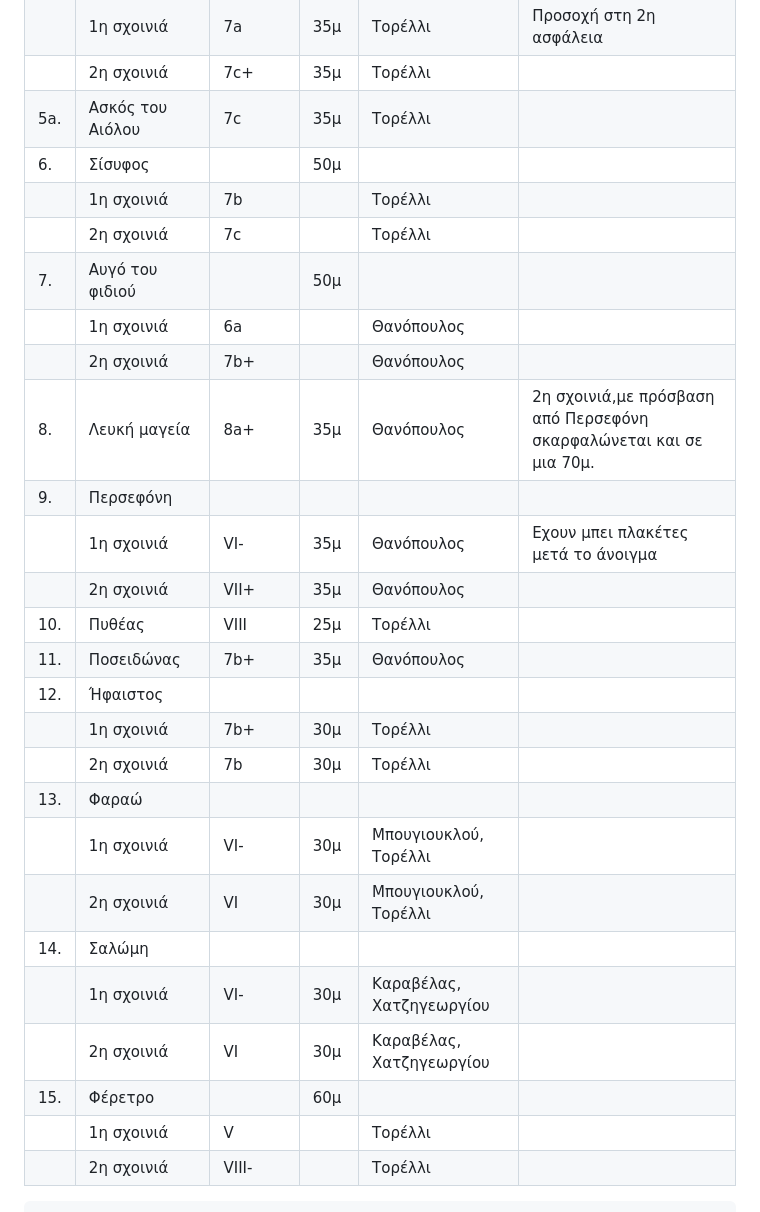
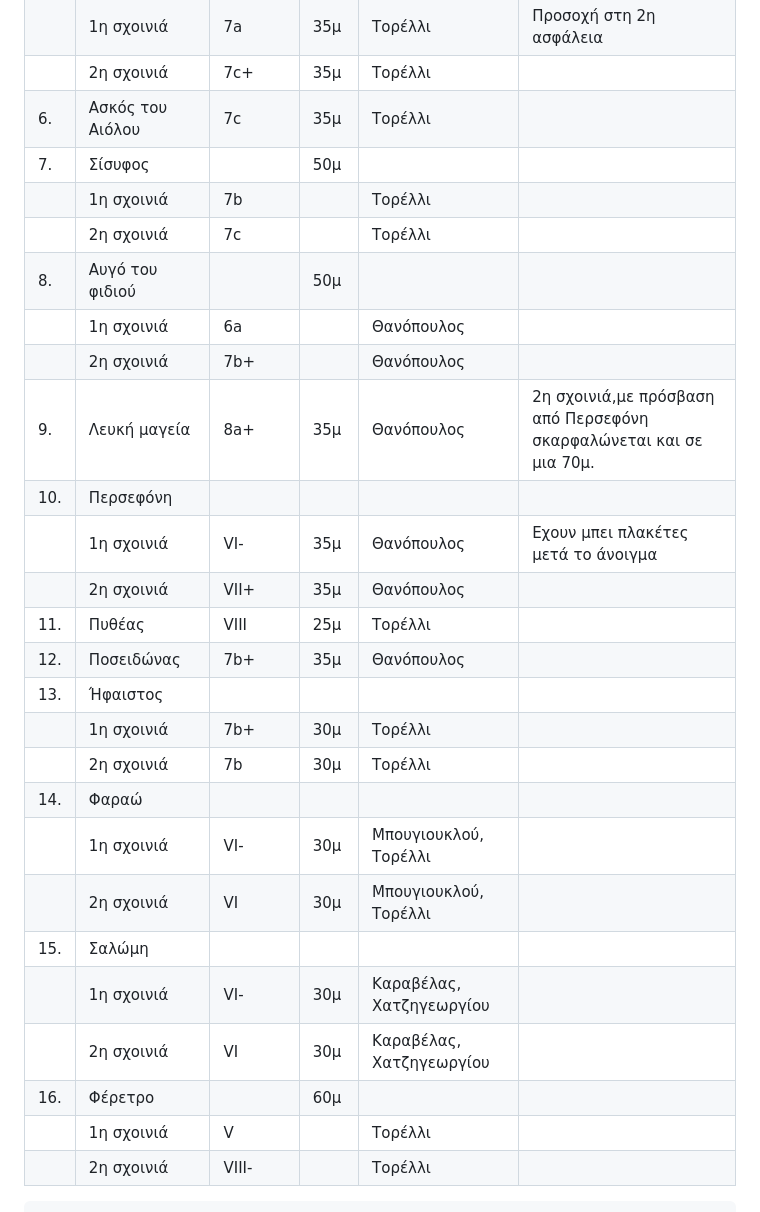
Before and after one commit to eospatras/patrasclimbing, a Markdown page: Καλόγρια/Καλόγρια.md, the part around the change. GitHub-like rendering.

Commit message:
fixed numbering of Μεγάλος τοίχος

```diff
--- a/Καλόγρια/Καλόγρια.md
+++ b/Καλόγρια/Καλόγρια.md
@@ -69,29 +69,29 @@ for label in ax.xaxis.get_ticklabels()[1::2]:
 | 5. | Αίολος          |      |     |    | |
 |    |   1η σχοινιά    | 7a   | 35μ |    Τορέλλι | Προσοχή στη 2η ασφάλεια
 |    |   2η σχοινιά    | 7c+  | 35μ |    Τορέλλι |
-| 5a.| Ασκός του Αιόλου| 7c   | 35μ |    Τορέλλι |
-| 6. | Σίσυφος         |      | 50μ |    |
+| 6.| Ασκός του Αιόλου| 7c   | 35μ |    Τορέλλι |
+| 7. | Σίσυφος         |      | 50μ |    |
 |    |   1η σχοινιά    | 7b  |     |    Τορέλλι |
 |    |   2η σχοινιά    | 7c  |     |    Τορέλλι |
-| 7. | Αυγό του φιδιού |      | 50μ |
+| 8. | Αυγό του φιδιού |      | 50μ |
 |    |   1η σχοινιά    | 6a   |     |    Θανόπουλος |
 |    |   2η σχοινιά    | 7b+  |     |    Θανόπουλος |
-| 8. | Λευκή μαγεία    | 8a+  | 35μ |    Θανόπουλος | 2η σχοινιά,με πρόσβαση από Περσεφόνη σκαρφαλώνεται και σε μια 70μ.
-| 9. | Περσεφόνη       |      |     |    |
+| 9. | Λευκή μαγεία    | 8a+  | 35μ |    Θανόπουλος | 2η σχοινιά,με πρόσβαση από Περσεφόνη σκαρφαλώνεται και σε μια 70μ.
+| 10. | Περσεφόνη       |      |     |    |
 |    |   1η σχοινιά    | VI-  | 35μ |    Θανόπουλος | Εχουν μπει πλακέτες μετά το άνοιγμα
 |    |   2η σχοινιά    | VII+ | 35μ |    Θανόπουλος |
-| 10.| Πυθέας          | VIII | 25μ |    Τορέλλι |
-| 11.| Ποσειδώνας      | 7b+  | 35μ |    Θανόπουλος |
-| 12.| Ήφαιστος        |      |     |    | |
+| 11.| Πυθέας          | VIII | 25μ |    Τορέλλι |
+| 12.| Ποσειδώνας      | 7b+  | 35μ |    Θανόπουλος |
+| 13.| Ήφαιστος        |      |     |    | |
 |    |   1η σχοινιά    | 7b+  | 30μ |    Τορέλλι |
 |    |   2η σχοινιά    | 7b   | 30μ |    Τορέλλι |
-| 13.| Φαραώ           |      |     |    | |
+| 14.| Φαραώ           |      |     |    | |
 |    |   1η σχοινιά    | VI-  | 30μ |    Μπουγιουκλού, Τορέλλι |
 |    |   2η σχοινιά    | VI   | 30μ |    Μπουγιουκλού, Τορέλλι |
-| 14.| Σαλώμη          |      |     |    | |
+| 15.| Σαλώμη          |      |     |    | |
 |    |   1η σχοινιά    | VI-  | 30μ |    Καραβέλας, Χατζηγεωργίου |
 |    |   2η σχοινιά    | VI   | 30μ |    Καραβέλας, Χατζηγεωργίου |
-| 15.| Φέρετρο         |      | 60μ |    | |
+| 16.| Φέρετρο         |      | 60μ |    | |
 |    |   1η σχοινιά    | V    |     |    Τορέλλι |
 |    |   2η σχοινιά    | VIII-|     |    Τορέλλι |
 
```
